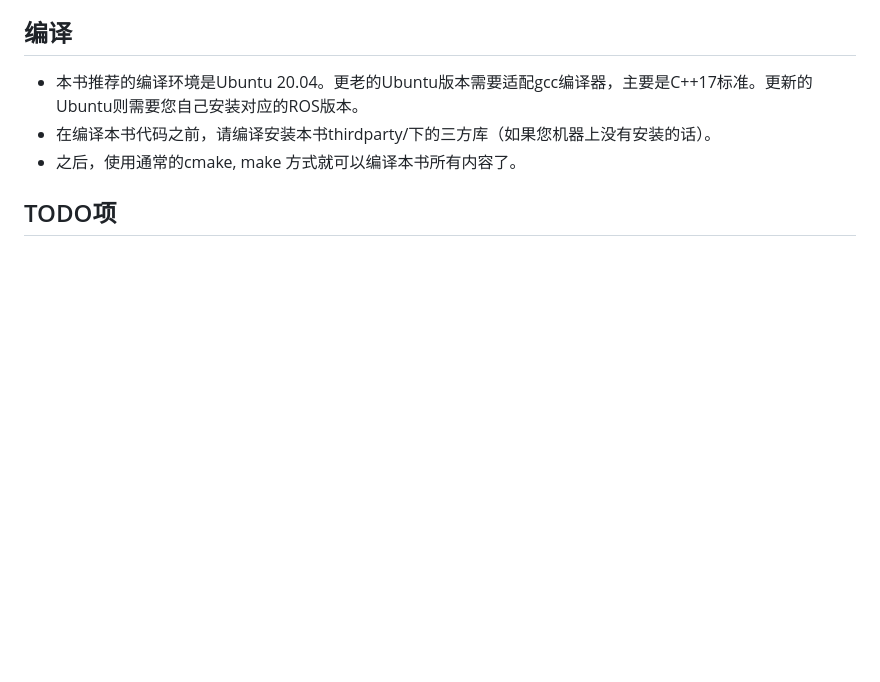
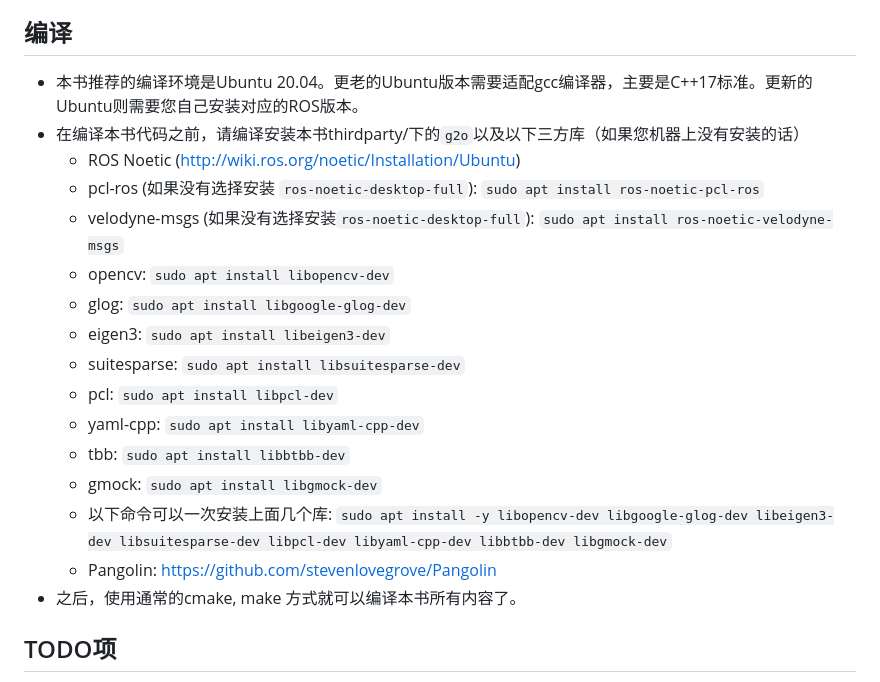
Before and after one commit to gaoxiang12/slam_in_autonomous_driving, a Markdown page: readme.md, the part around the change. GitHub-like rendering; blank space fills up the shorter version.

Commit message:
Update the README to include thirdparty libraries instructions

````diff
--- a/readme.md
+++ b/readme.md
@@ -64,7 +64,20 @@
 ## 编译
 
 - 本书推荐的编译环境是Ubuntu 20.04。更老的Ubuntu版本需要适配gcc编译器，主要是C++17标准。更新的Ubuntu则需要您自己安装对应的ROS版本。
-- 在编译本书代码之前，请编译安装本书thirdparty/下的三方库（如果您机器上没有安装的话）。
+- 在编译本书代码之前，请编译安装本书thirdparty/下的```g2o```以及以下三方库（如果您机器上没有安装的话）
+   - ROS Noetic (http://wiki.ros.org/noetic/Installation/Ubuntu)
+   - pcl-ros (如果没有选择安装 ```ros-noetic-desktop-full```): ```sudo apt install ros-noetic-pcl-ros```
+   - velodyne-msgs (如果没有选择安装```ros-noetic-desktop-full```): ```sudo apt install ros-noetic-velodyne-msgs```
+   - opencv: ```sudo apt install libopencv-dev```
+   - glog: ```sudo apt install libgoogle-glog-dev```
+   - eigen3: ```sudo apt install libeigen3-dev```
+   - suitesparse: ```sudo apt install libsuitesparse-dev```
+   - pcl: ```sudo apt install libpcl-dev```
+   - yaml-cpp: ```sudo apt install libyaml-cpp-dev```
+   - tbb: ```sudo apt install libbtbb-dev```
+   - gmock: ```sudo apt install libgmock-dev```
+   - 以下命令可以一次安装上面几个库: ```sudo apt install -y libopencv-dev libgoogle-glog-dev libeigen3-dev libsuitesparse-dev libpcl-dev libyaml-cpp-dev libbtbb-dev libgmock-dev```
+   - Pangolin: https://github.com/stevenlovegrove/Pangolin
 - 之后，使用通常的cmake, make 方式就可以编译本书所有内容了。
 
 ## TODO项
````
